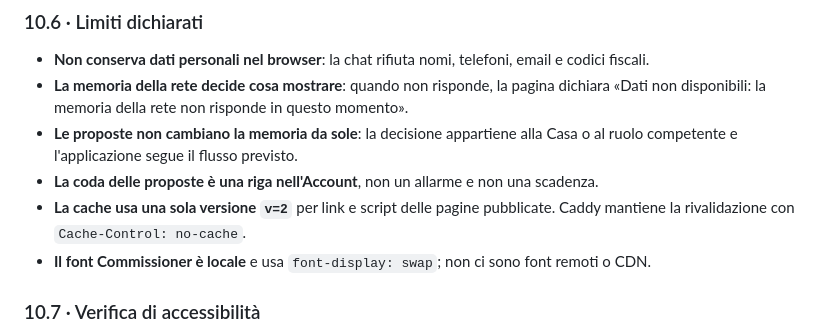
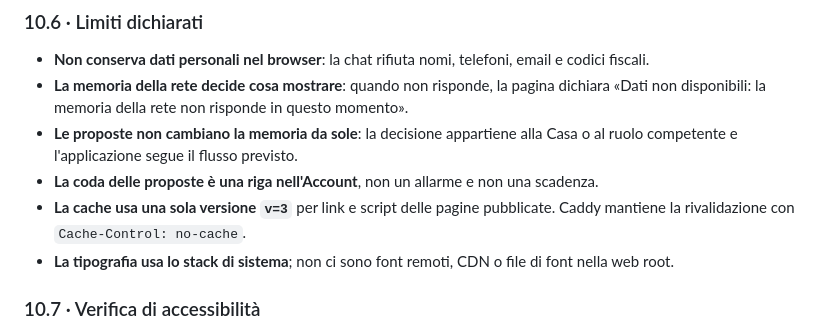
Before and after one commit to lascuolaopensource/trasi, a Markdown page: docs/runbook.md, the part around the change. GitHub-like rendering.

Commit message:
docs(ui-6): aggiorna scelta tipografica

```diff
--- a/docs/runbook.md
+++ b/docs/runbook.md
@@ -867,9 +867,9 @@ La verifica comportamentale usa una sessione di anteprima e controlla:
 - **Le proposte non cambiano la memoria da sole**: la decisione appartiene alla Casa o al ruolo competente e
   l'applicazione segue il flusso previsto.
 - **La coda delle proposte è una riga nell'Account**, non un allarme e non una scadenza.
-- **La cache usa una sola versione `v=2`** per link e script delle pagine pubblicate. Caddy mantiene la
+- **La cache usa una sola versione `v=3`** per link e script delle pagine pubblicate. Caddy mantiene la
   rivalidazione con `Cache-Control: no-cache`.
-- **Il font Commissioner è locale** e usa `font-display: swap`; non ci sono font remoti o CDN.
+- **La tipografia usa lo stack di sistema**; non ci sono font remoti, CDN o file di font nella web root.
 
 ### 10.7 · Verifica di accessibilità
 
```
